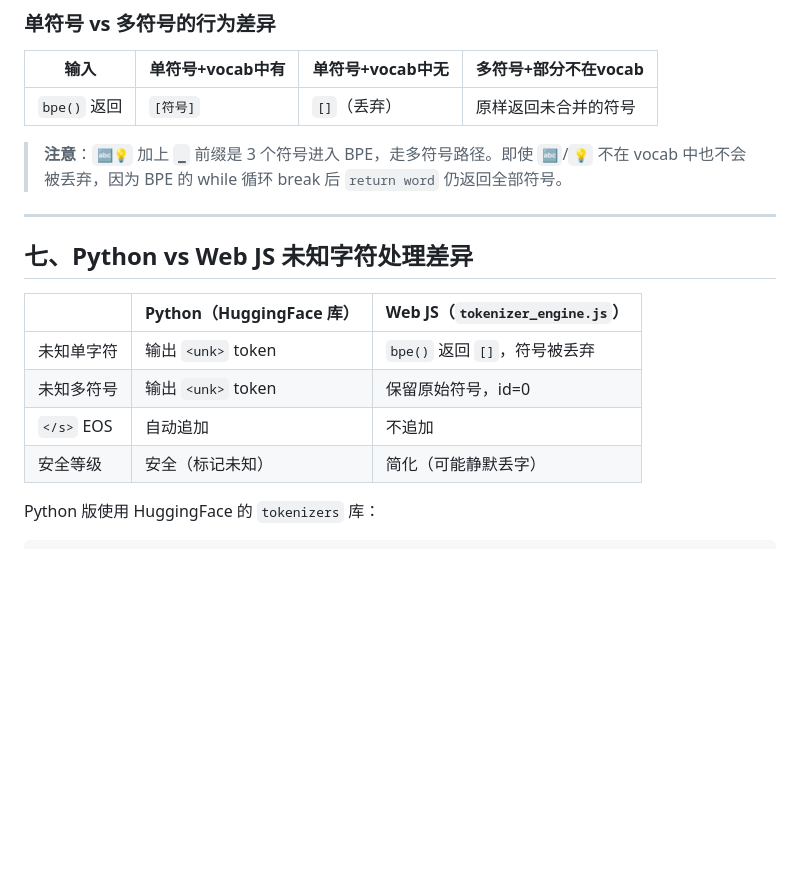
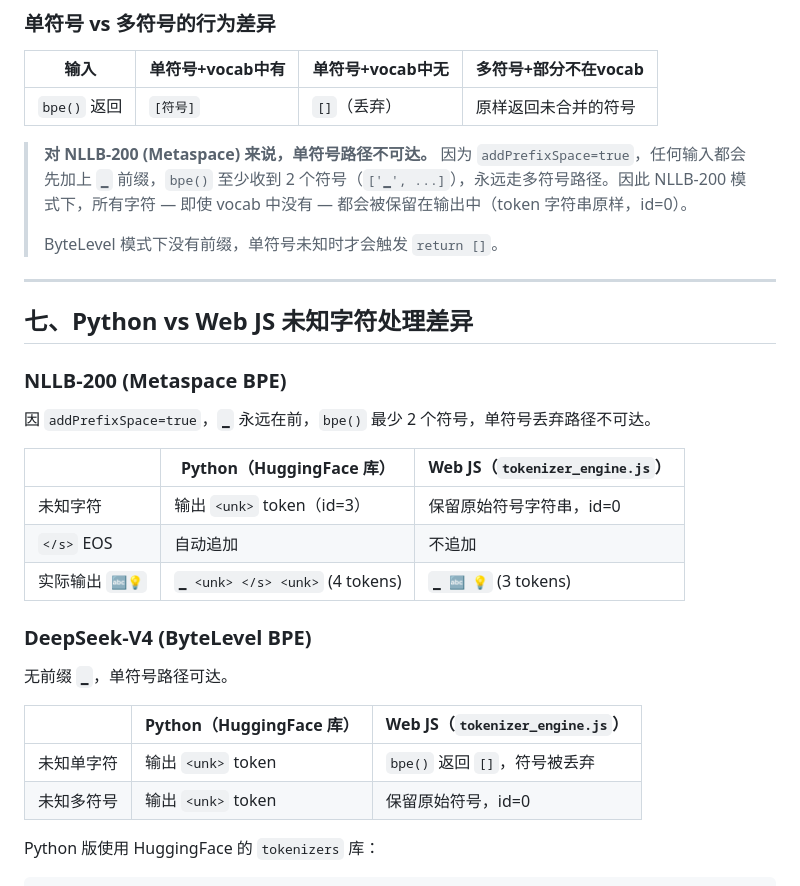
Before and after one commit to treert/llm-tokenizer, a Markdown page: docs/tokenizer-bytelevel-vs-metaspace.md, the part around the change. Rendered like a GitHub page; blank space fills up the shorter version.

Commit message:
docs: fix - NLLB-200 prefix ▁ makes single-char bpe path unreachable

````diff
--- a/docs/tokenizer-bytelevel-vs-metaspace.md
+++ b/docs/tokenizer-bytelevel-vs-metaspace.md
@@ -194,18 +194,32 @@ bpe(symbols) {
 |------|----------------|-----------------|-------------------|
 | `bpe()` 返回 | `[符号]` | `[]`（丢弃） | 原样返回未合并的符号 |
 
-> **注意**：`🔤💡` 加上 `▁` 前缀是 3 个符号进入 BPE，走多符号路径。即使 `🔤`/`💡` 不在 vocab 中也不会被丢弃，因为 BPE 的 while 循环 break 后 `return word` 仍返回全部符号。
+> **对 NLLB-200 (Metaspace) 来说，单符号路径不可达。** 因为 `addPrefixSpace=true`，任何输入都会先加上 `▁` 前缀，`bpe()` 至少收到 2 个符号（`['▁', ...]`），永远走多符号路径。因此 NLLB-200 模式下，所有字符 — 即使 vocab 中没有 — 都会被保留在输出中（token 字符串原样，id=0）。
+>
+> ByteLevel 模式下没有前缀，单符号未知时才会触发 `return []`。
 
 ---
 
 ## 七、Python vs Web JS 未知字符处理差异
 
+### NLLB-200 (Metaspace BPE)
+
+因 `addPrefixSpace=true`，`▁` 永远在前，`bpe()` 最少 2 个符号，单符号丢弃路径不可达。
+
+| | Python（HuggingFace 库） | Web JS（`tokenizer_engine.js`） |
+|---|---|---|
+| 未知字符 | 输出 `<unk>` token（id=3） | 保留原始符号字符串，id=0 |
+| `</s>` EOS | 自动追加 | 不追加 |
+| 实际输出 `🔤💡` | `▁ <unk> </s> <unk>` (4 tokens) | `▁ 🔤 💡` (3 tokens) |
+
+### DeepSeek-V4 (ByteLevel BPE)
+
+无前缀 `▁`，单符号路径可达。
+
 | | Python（HuggingFace 库） | Web JS（`tokenizer_engine.js`） |
 |---|---|---|
 | 未知单字符 | 输出 `<unk>` token | `bpe()` 返回 `[]`，符号被丢弃 |
-| 未知多符号 | 输出 `<unk>` token | 保留原始符号，id=0 |
-| `</s>` EOS | 自动追加 | 不追加 |
-| 安全等级 | 安全（标记未知） | 简化（可能静默丢字） |
+| 未知多符号 | 输出 `<unk>` token | 保留原始符号，id=0 | |
 
 Python 版使用 HuggingFace 的 `tokenizers` 库：
 ```python
````
